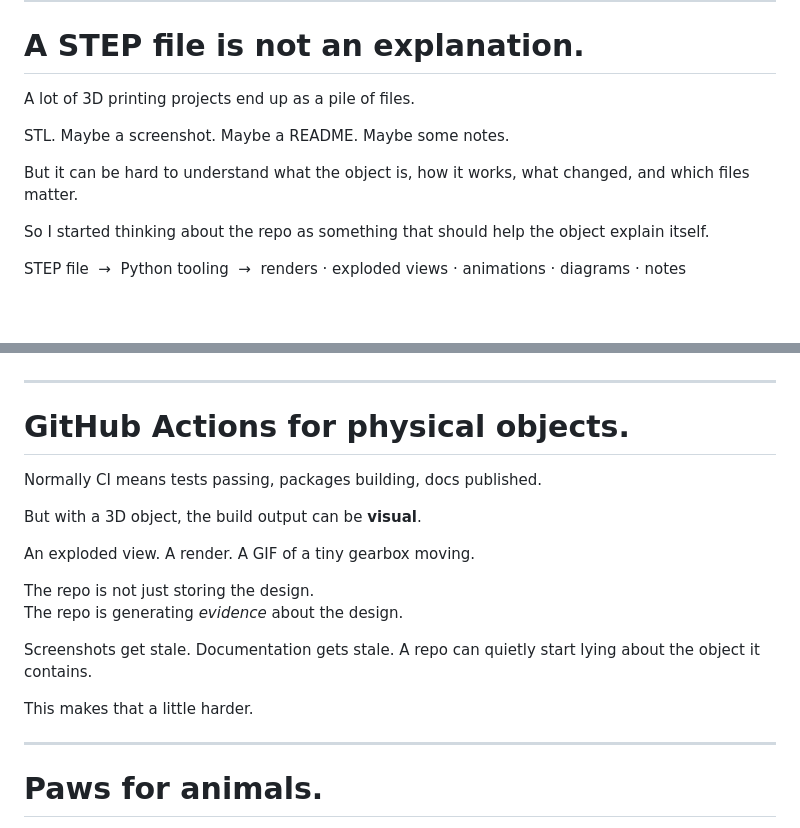
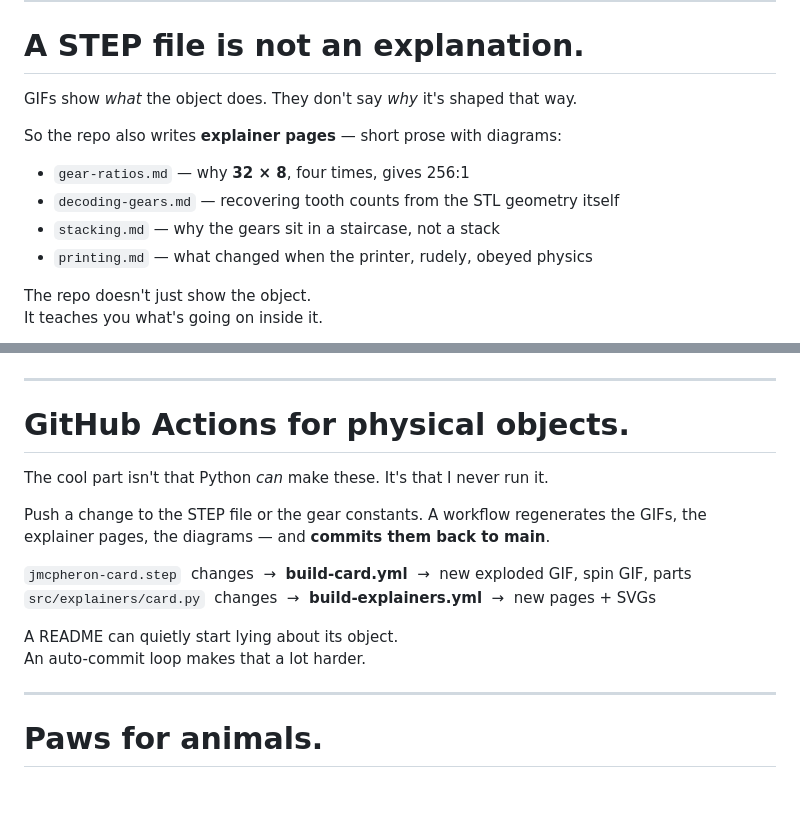
Before and after one commit to jmcpheron/pycon2026, a Markdown page: docs/slides/lightning-talk.md, 2 parts joined by grey strips. Drawn GitHub-style; blank space fills up the shorter version.

Commit message:
Differentiate slides 3 and 4 in lightning talk
Slides 1-2 already show what Python does to the STEP file (exploded GIF,
spin GIF, capability list). Slides 3-4 were repeating the same idea. Pivot
each to its own distinct angle:

- Slide 3 now leans on the explainer pages (gear-ratios, decoding-gears,
  stacking, printing) — prose + diagrams, not just renders.
- Slide 4 now leans on the auto-commit CI loop — push source, workflow
  regenerates artifacts and commits them back to main.

```diff
--- a/docs/slides/lightning-talk.md
+++ b/docs/slides/lightning-talk.md
@@ -173,15 +173,20 @@ That became the real project. Not just the card itself, but the workflow around
 
 # A STEP file is not an explanation.
 
-A lot of 3D printing projects end up as a pile of files.
+GIFs show *what* the object does. They don't say *why* it's shaped that way.
 
-STL. Maybe a screenshot. Maybe a README. Maybe some notes.
+So the repo also writes **explainer pages** — short prose with diagrams:
 
-But it can be hard to understand what the object is, how it works, what changed, and which files matter.
+<div class="two-col">
+<div>
 
-<p class="big-quote">So I started thinking about the repo as something that should help the object explain itself.</p>
+- `gear-ratios.md` — why **32 × 8**, four times, gives 256:1
+- `decoding-gears.md` — recovering tooth counts from the STL geometry itself
+- `stacking.md` — why the gears sit in a staircase, not a stack
+- `printing.md` — what changed when the printer, rudely, obeyed physics
 
-<div class="pipeline">
+<p class="big-quote">The repo doesn't just show the object.<br>It teaches you what's going on inside it.</p>
 
-STEP file &nbsp;→&nbsp; Python tooling &nbsp;→&nbsp; renders · exploded views · animations · diagrams · notes
+</div>
+<div>
 
@@ -188,41 +196,36 @@ STEP file &nbsp;→&nbsp; Python tooling &nbsp;→&nbsp; renders · exploded vie
 </div>
 
 <!--
-A lot of 3D printing projects end up as a pile of files. You might have an STL. Maybe a screenshot. Maybe a README. Maybe some notes about tolerances or print settings. But it can be hard to understand what the object is, how it works, what changed, and which files matter.
+A GIF is great, but it only shows what the object does. It does not tell you why it is shaped the way it is. Why those tooth counts. Why those ratios. Why the gears are stacked the way they are.
 
-A STEP file is useful, but it is not an explanation. Most people do not want to download a CAD viewer just to understand a tiny conference object.
+So alongside the renders, the repo also writes explainer pages. Short prose with diagrams. Why 32 times 8, four times over, gives 256 to 1. How you can recover the tooth counts from the STL geometry itself, after the fact. Why the gears sit in a staircase instead of a clean stack. And what had to change when the printer, very rudely, obeyed physics.
 
-So I started thinking about the repo as something that should help the object explain itself.
-
-The input is the STEP file. Then Python glues together different tools and generates the supporting material around it. Renders. Exploded views. Animations. Diagrams. Notes about what failed. Notes about what I had to change because the printer, very rudely, obeys physics.
+The renders are the gallery. The explainers are the museum placard next to it.
 -->
 
 ---
 
 # GitHub Actions for physical objects.
 
-Normally CI means tests passing, packages building, docs published.
+The cool part isn't that Python *can* make these. It's that I never run it.
 
-But with a 3D object, the build output can be **visual**.
+Push a change to the STEP file or the gear constants. A workflow regenerates the GIFs, the explainer pages, the diagrams — and **commits them back to main**.
 
-An exploded view. A render. A GIF of a tiny gearbox moving.
+<div class="pipeline">
 
-<p class="big-quote">The repo is not just storing the design.<br>The repo is generating <em>evidence</em> about the design.</p>
+`jmcpheron-card.step` &nbsp;changes&nbsp; →&nbsp; <strong>build-card.yml</strong> &nbsp;→&nbsp; new exploded GIF, spin GIF, parts<br>
+`src/explainers/card.py` &nbsp;changes&nbsp; →&nbsp; <strong>build-explainers.yml</strong> &nbsp;→&nbsp; new pages + SVGs
 
-Screenshots get stale. Documentation gets stale. A repo can quietly start lying about the object it contains.
+</div>
 
-This makes that a little harder.
+<p class="big-quote">A README can quietly start lying about its object.<br>An auto-commit loop makes that a lot harder.</p>
 
 <!--
-And that is where GitHub Actions became interesting. Normally, when I think about CI, I think about tests passing, packages building, or docs being published.
+Here is the part I actually like about using GitHub Actions for this. It is not that Python can make renders and exploded views and diagrams. We already saw that. It is that I almost never run any of it.
 
-But with a 3D object, the build output can be visual. It can be an exploded view. It can be a render. It can be an animation. It can be a GIF of a tiny gearbox moving. And that feels weirdly delightful to me.
+When I push a change to the STEP file, a workflow runs in the cloud, regenerates the exploded GIF and the spinning GIF, and commits the new files back to main. When I push a change to the gear constants in card.py, a different workflow rebuilds every explainer page and every SVG, and commits those back too.
 
-Because now the repo is not just storing the design. The repo is generating evidence about the design.
-
-Screenshots get stale. Documentation gets stale. Images in a README can quietly stop matching the actual object. That happens in software all the time, and it definitely happens in 3D printing projects. You make a change, export a new file, forget to update the image, and now the repo is lying a little bit.
-
-So this project is partly about making that harder.
+Screenshots get stale. Documentation gets stale. A repo can quietly start lying about the object it contains. An auto-commit loop is my attempt to make that a little harder.
 -->
 
 ---
```
Also changed, not shown: other parts of docs/slides/lightning-talk.md (+3 -0 lines).
